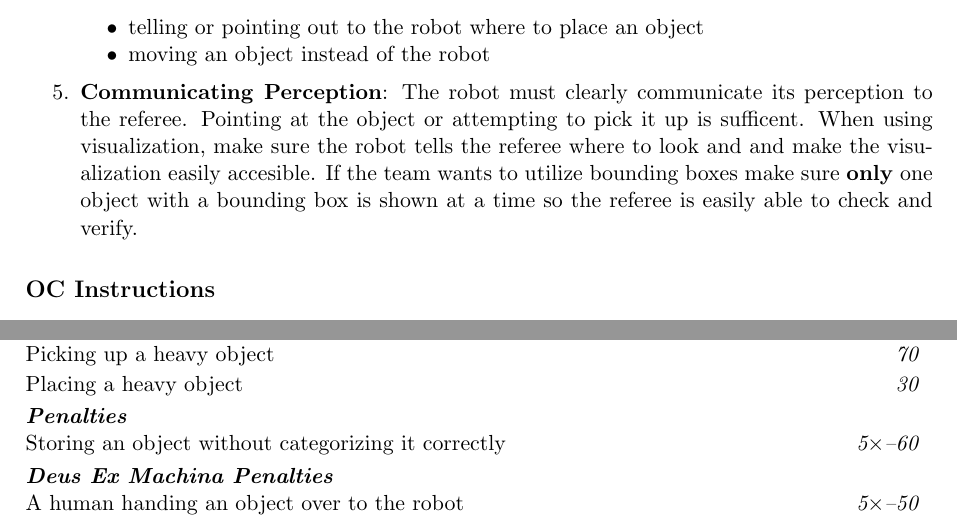
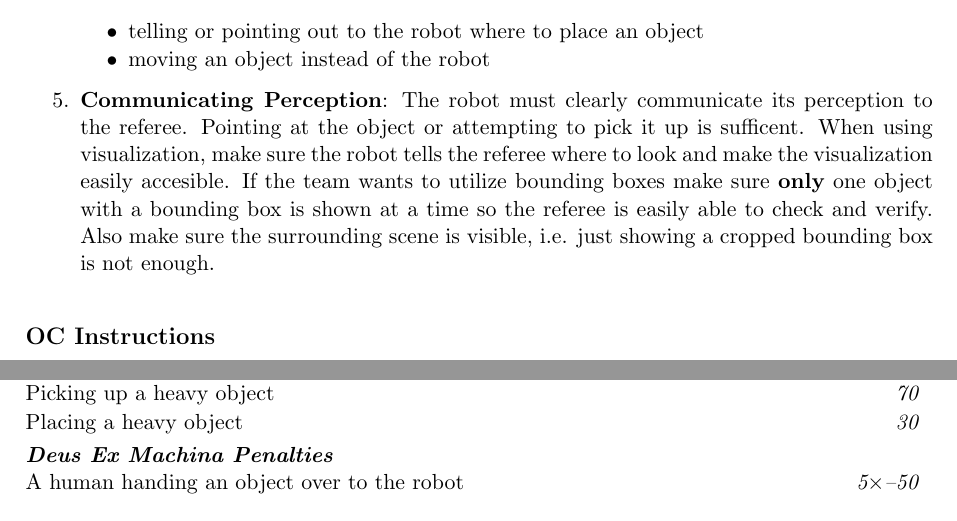
Before and after one commit to RoboCupAtHome/RuleBook, a LaTeX thesis (documents/rulebook.tex, which reads scoresheets/StoringGroceries.tex, tasks/StoringGroceries.tex): two parts of pages 32 and 33 of 49, joined at a grey line, cut so that both start at the same text. Compiled offline with pdfLaTeX.

Commit message:
portugal open feedback

```diff
--- a/scoresheets/StoringGroceries.tex
+++ b/scoresheets/StoringGroceries.tex
@@ -17,9 +17,6 @@ The maximum time for this test is 5 minutes.
 	\scoreitem{70}{Picking up a heavy object}
 	\scoreitem{30}{Placing a heavy object}
 
-	\scoreheading{Penalties}
-	\penaltyitem[5]{-60}{Storing an object without categorizing it correctly}
-
 	\scoreheading{Deus Ex Machina Penalties}
 	\penaltyitem[5]{-50}{A human handing an object over to the robot}
 	\penaltyitem[5]{-15}{A human placing an object in the cabinet}
--- a/tasks/StoringGroceries.tex
+++ b/tasks/StoringGroceries.tex
@@ -73,9 +73,10 @@ The robot stores groceries into a cabinet with shelves. Objects are sorted on th
 	\end{itemize}
 	\item \textbf{Communicating Perception}: The robot must clearly communicate its perception to the referee.
 	Pointing at the object or attempting to pick it up is sufficent. When using visualization, make sure the robot
-	tells the referee where to look and and make the visualization easily accesible.
+	tells the referee where to look and make the visualization easily accesible.
 	If the team wants to utilize bounding boxes make sure \textbf{only} one object with a bounding box is shown
-	at a time so the referee is easily able to check and verify.
+	at a time so the referee is easily able to check and verify. Also make sure the surrounding scene is visible, i.e.
+	just showing a cropped bounding box is not enough.
 \end{enumerate}
 
 \subsection*{OC Instructions}
```
